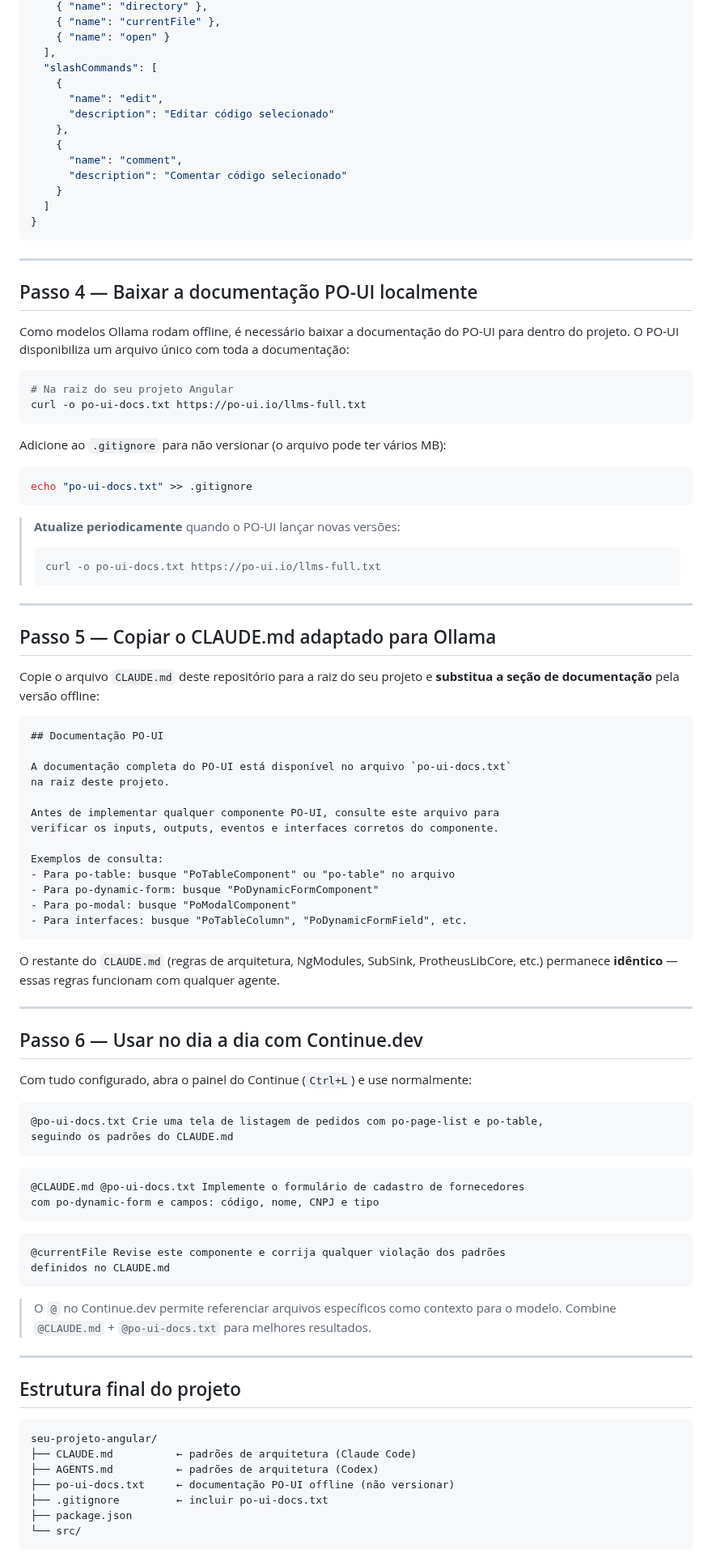
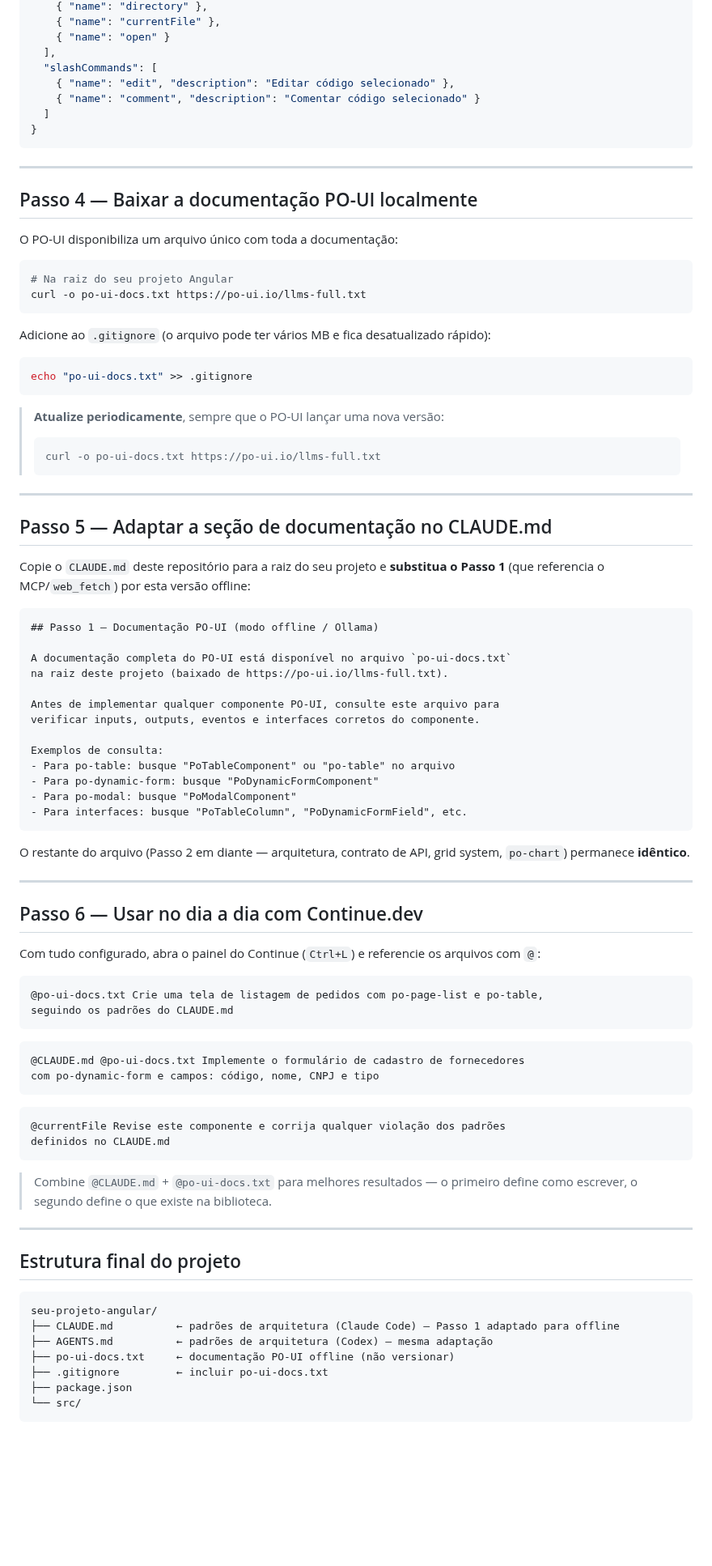
Before and after one commit to ftvernier/erp-solutions, a Markdown page: claude/poui/ollama.md, the part around one of its changes. Shown at 81% size. Rendered like a GitHub page; blank space fills up the shorter version.

````diff
--- a/claude/poui/ollama.md
+++ b/claude/poui/ollama.md
@@ -75,14 +85,8 @@ Abra o arquivo de configuração do Continue (`~/.continue/config.json`) e adici
     { "name": "open" }
   ],
   "slashCommands": [
-    {
-      "name": "edit",
-      "description": "Editar código selecionado"
-    },
-    {
-      "name": "comment",
-      "description": "Comentar código selecionado"
-    }
+    { "name": "edit", "description": "Editar código selecionado" },
+    { "name": "comment", "description": "Comentar código selecionado" }
   ]
 }
 ```
@@ -91,40 +95,38 @@ Abra o arquivo de configuração do Continue (`~/.continue/config.json`) e adici
 
 ## Passo 4 — Baixar a documentação PO-UI localmente
 
-Como modelos Ollama rodam offline, é necessário baixar a documentação do PO-UI
-para dentro do projeto. O PO-UI disponibiliza um arquivo único com toda a documentação:
+O PO-UI disponibiliza um arquivo único com toda a documentação:
 
 ```bash
 # Na raiz do seu projeto Angular
 curl -o po-ui-docs.txt https://po-ui.io/llms-full.txt
 ```
 
-Adicione ao `.gitignore` para não versionar (o arquivo pode ter vários MB):
+Adicione ao `.gitignore` (o arquivo pode ter vários MB e fica desatualizado rápido):
 
 ```bash
 echo "po-ui-docs.txt" >> .gitignore
 ```
 
-> **Atualize periodicamente** quando o PO-UI lançar novas versões:
+> **Atualize periodicamente**, sempre que o PO-UI lançar uma nova versão:
 > ```bash
 > curl -o po-ui-docs.txt https://po-ui.io/llms-full.txt
 > ```
 
 ---
 
-## Passo 5 — Copiar o CLAUDE.md adaptado para Ollama
+## Passo 5 — Adaptar a seção de documentação no CLAUDE.md
 
-Copie o arquivo `CLAUDE.md` deste repositório para a raiz do seu projeto e **substitua
-a seção de documentação** pela versão offline:
+Copie o `CLAUDE.md` deste repositório para a raiz do seu projeto e **substitua o Passo 1** (que referencia o MCP/`web_fetch`) por esta versão offline:
 
 ```markdown
-## Documentação PO-UI
+## Passo 1 — Documentação PO-UI (modo offline / Ollama)
 
 A documentação completa do PO-UI está disponível no arquivo `po-ui-docs.txt`
-na raiz deste projeto.
+na raiz deste projeto (baixado de https://po-ui.io/llms-full.txt).
 
 Antes de implementar qualquer componente PO-UI, consulte este arquivo para
-verificar os inputs, outputs, eventos e interfaces corretos do componente.
+verificar inputs, outputs, eventos e interfaces corretos do componente.
 
 Exemplos de consulta:
 - Para po-table: busque "PoTableComponent" ou "po-table" no arquivo
@@ -133,14 +135,13 @@ Exemplos de consulta:
 - Para interfaces: busque "PoTableColumn", "PoDynamicFormField", etc.
 ```
 
-O restante do `CLAUDE.md` (regras de arquitetura, NgModules, SubSink, ProtheusLibCore, etc.)
-permanece **idêntico** — essas regras funcionam com qualquer agente.
+O restante do arquivo (Passo 2 em diante — arquitetura, contrato de API, grid system, `po-chart`) permanece **idêntico**.
 
 ---
 
 ## Passo 6 — Usar no dia a dia com Continue.dev
 
-Com tudo configurado, abra o painel do Continue (`Ctrl+L`) e use normalmente:
+Com tudo configurado, abra o painel do Continue (`Ctrl+L`) e referencie os arquivos com `@`:
 
 ```
 @po-ui-docs.txt Crie uma tela de listagem de pedidos com po-page-list e po-table,
@@ -157,8 +158,7 @@ com po-dynamic-form e campos: código, nome, CNPJ e tipo
 definidos no CLAUDE.md
 ```
 
-> O `@` no Continue.dev permite referenciar arquivos específicos como contexto
-> para o modelo. Combine `@CLAUDE.md` + `@po-ui-docs.txt` para melhores resultados.
+> Combine `@CLAUDE.md` + `@po-ui-docs.txt` para melhores resultados — o primeiro define como escrever, o segundo define o que existe na biblioteca.
 
 ---
 
@@ -166,8 +166,8 @@ definidos no CLAUDE.md
 
 ```
 seu-projeto-angular/
-├── CLAUDE.md          ← padrões de arquitetura (Claude Code)
-├── AGENTS.md          ← padrões de arquitetura (Codex)
+├── CLAUDE.md          ← padrões de arquitetura (Claude Code) — Passo 1 adaptado para offline
+├── AGENTS.md          ← padrões de arquitetura (Codex) — mesma adaptação
 ├── po-ui-docs.txt     ← documentação PO-UI offline (não versionar)
 ├── .gitignore         ← incluir po-ui-docs.txt
 ├── package.json
````
Also changed, not shown: other parts of claude/poui/ollama.md (+24 -27 lines).
